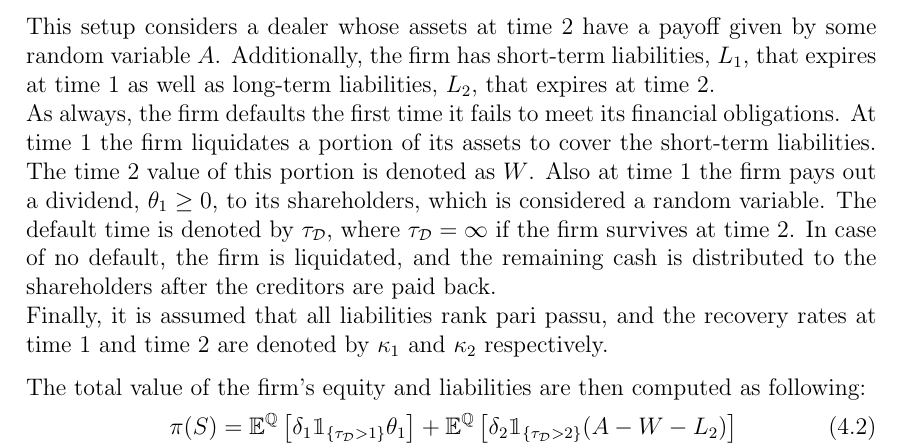
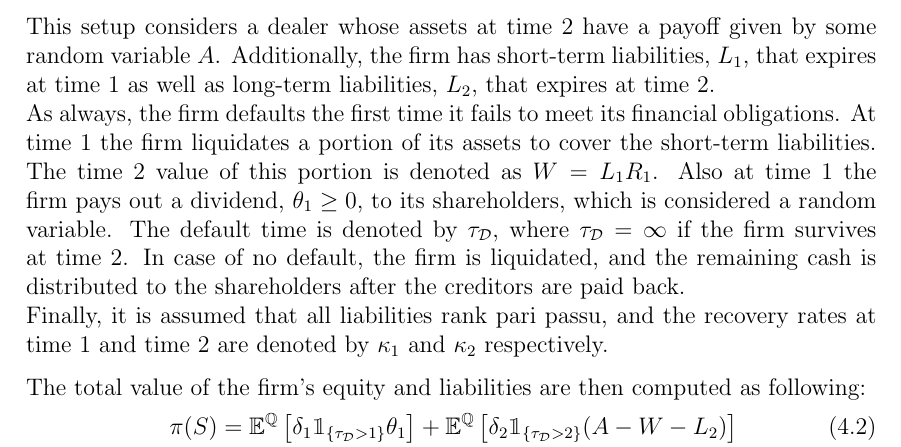
Before and after one commit to sebastianbaltser/master-thesis, a LaTeX thesis (thesis/main.tex, which reads thesis/content/body-matter/swap-contract/valuation-framework.tex): part of page 45 of 47, cut so that both start at the same text. Compiled offline with pdfLaTeX.

Commit message:
Define W as forward discounted short-term liabilities
Co-authored-by: Sebastian Baltser <52928866+sebastianbaltser@users.noreply.github.com>

```diff
--- a/thesis/content/body-matter/swap-contract/valuation-framework.tex
+++ b/thesis/content/body-matter/swap-contract/valuation-framework.tex
@@ -22,7 +22,7 @@
         \\
         As always, the firm defaults the first time it fails to meet its financial obligations.
         At time 1 the firm liquidates a portion of its assets to cover the short-term liabilities.
-        The time 2 value of this portion is denoted as $W$.
+        The time 2 value of this portion is denoted as $W = L_1 R_1$.
         Also at time 1 the firm pays out a dividend, $\theta_1 \geq 0$, to its shareholders,
         %Not sure about \theta being the right notation for the dividend
         which is considered a random variable.
```
